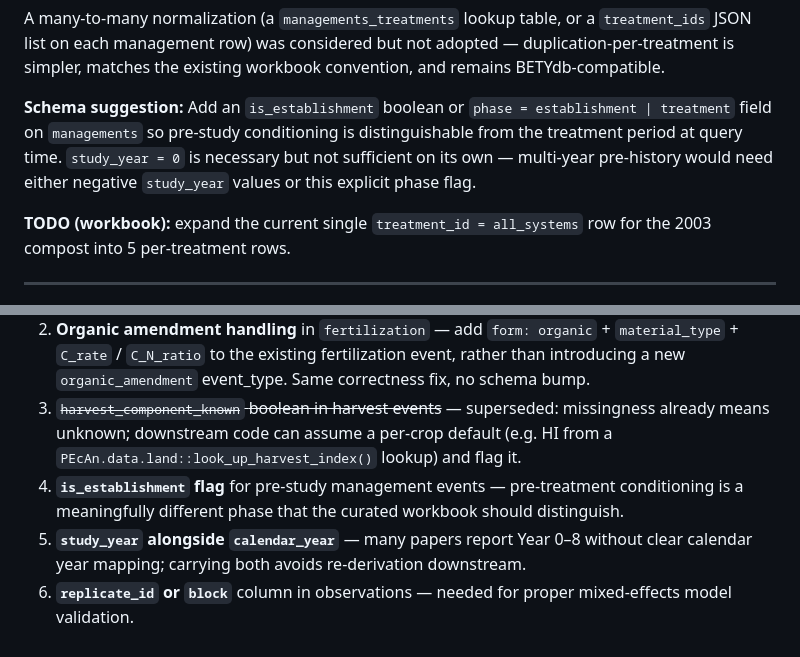
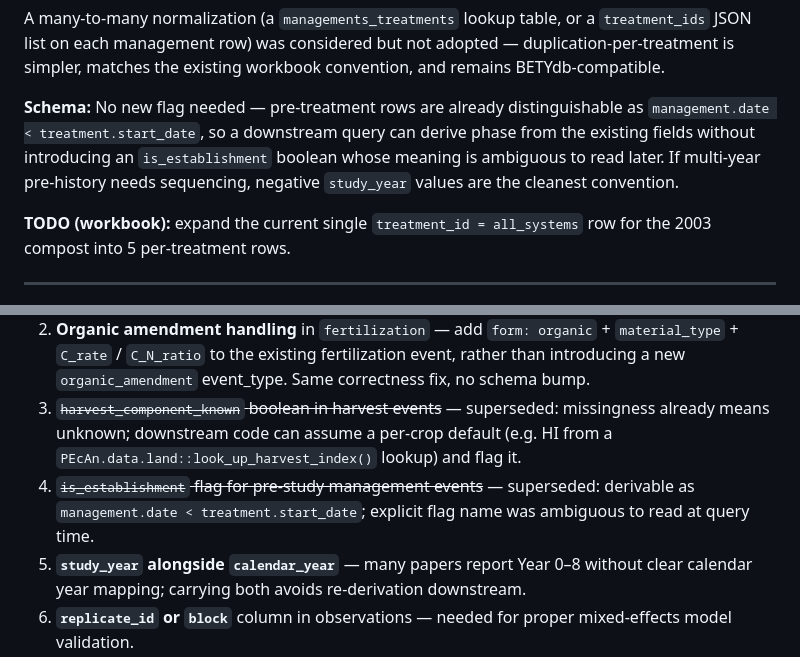
Before and after one commit to ccmmf/uncertainty, a Markdown page: data_raw/white_salinas_2020/data_entry_report.md, 2 parts joined by grey strips. GitHub-like rendering.

Commit message:
Drop is_establishment flag suggestion; pre-treatment phase derivable from existing date fields

```diff
--- a/data_raw/white_salinas_2020/data_entry_report.md
+++ b/data_raw/white_salinas_2020/data_entry_report.md
@@ -186,12 +186,12 @@ a `treatment_ids` JSON list on each management row) was considered but
 not adopted — duplication-per-treatment is simpler, matches the existing
 workbook convention, and remains BETYdb-compatible.
 
-**Schema suggestion:** Add an `is_establishment` boolean or
-`phase = establishment | treatment` field on `managements` so pre-study
-conditioning is distinguishable from the treatment period at query time.
-`study_year = 0` is necessary but not sufficient on its own — multi-year
-pre-history would need either negative `study_year` values or this
-explicit phase flag.
+**Schema:** No new flag needed — pre-treatment rows are already
+distinguishable as `management.date < treatment.start_date`, so a
+downstream query can derive phase from the existing fields without
+introducing an `is_establishment` boolean whose meaning is ambiguous to
+read later. If multi-year pre-history needs sequencing, negative
+`study_year` values are the cleanest convention.
 
 **TODO (workbook):** expand the current single `treatment_id =
 all_systems` row for the 2003 compost into 5 per-treatment rows.
@@ -205,7 +205,7 @@ Based on this ingestion, the following additions to the template would improve u
 1. ~~`date_precision` field in management_events~~ — superseded: `min_date` / `max_date` carry the paper's stated range; `min_date == max_date` ⇒ exact date known, so a separate boolean is redundant.
 2. **Organic amendment handling** in `fertilization` — add `form: organic` + `material_type` + `C_rate` / `C_N_ratio` to the existing fertilization event, rather than introducing a new `organic_amendment` event_type. Same correctness fix, no schema bump.
 3. ~~`harvest_component_known` boolean in harvest events~~ — superseded: missingness already means unknown; downstream code can assume a per-crop default (e.g. HI from a `PEcAn.data.land::look_up_harvest_index()` lookup) and flag it.
-4. **`is_establishment` flag** for pre-study management events — pre-treatment conditioning is a meaningfully different phase that the curated workbook should distinguish.
+4. ~~`is_establishment` flag for pre-study management events~~ — superseded: derivable as `management.date < treatment.start_date`; explicit flag name was ambiguous to read at query time.
 5. **`study_year` alongside `calendar_year`** — many papers report Year 0–8 without clear calendar year mapping; carrying both avoids re-derivation downstream.
 6. **`replicate_id` or `block`** column in observations — needed for proper mixed-effects model validation.
 
```
